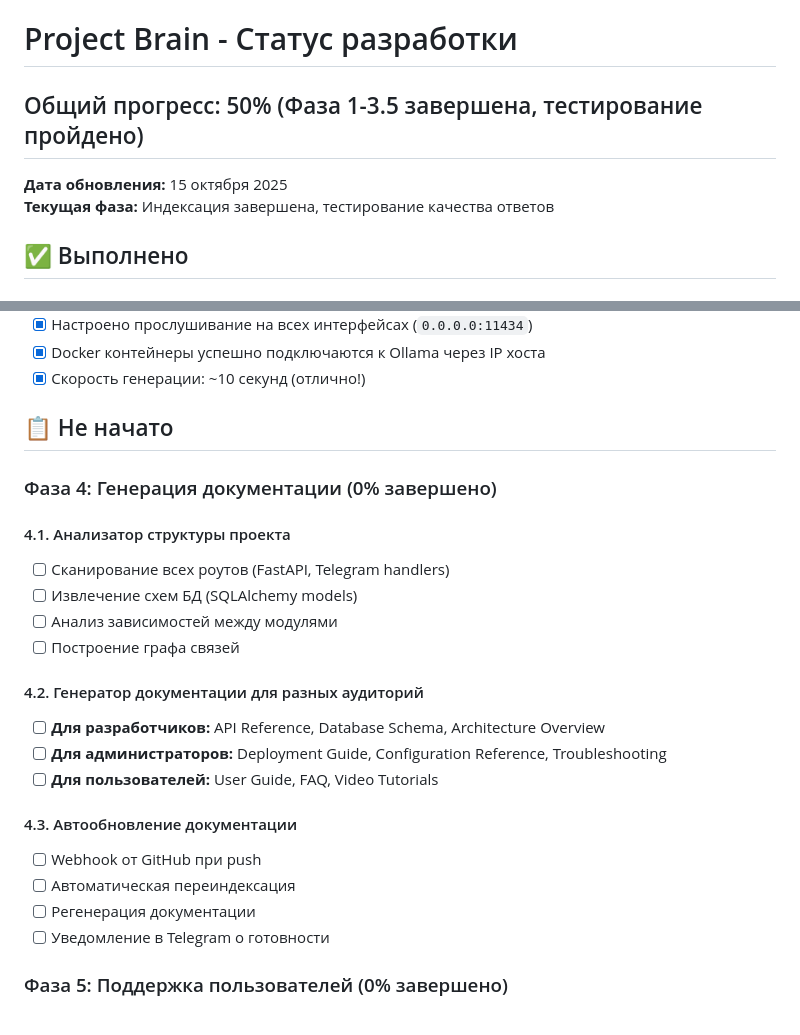
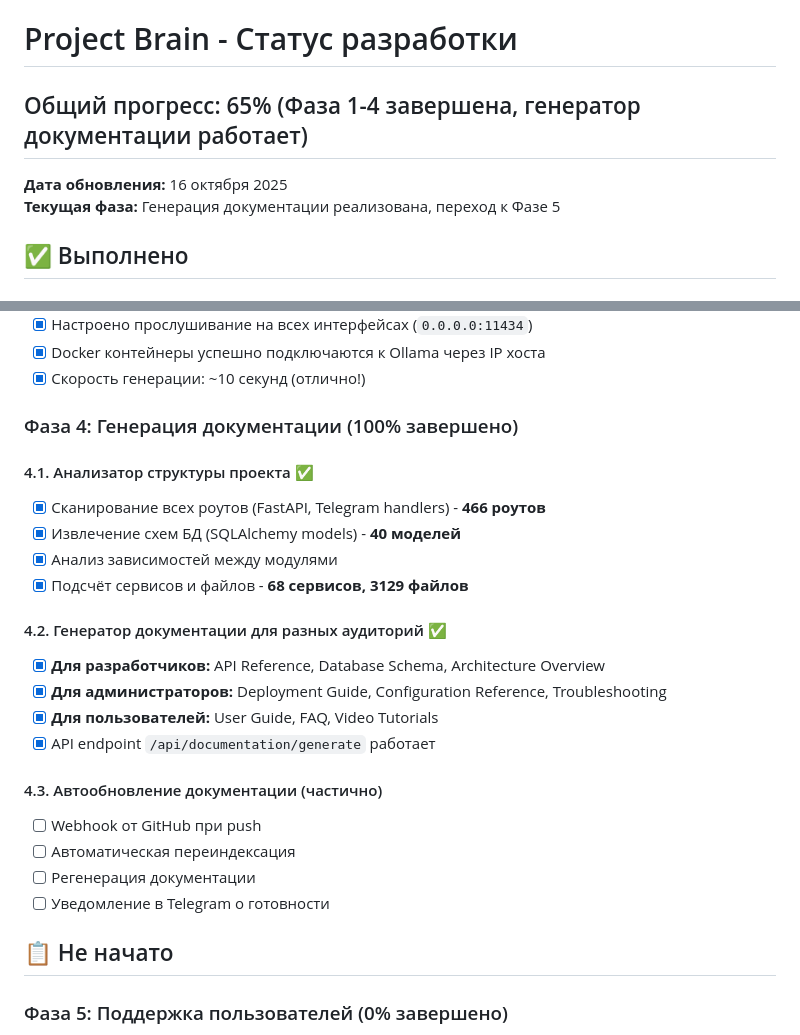
Before and after one commit to Deniskada/project-brain, a Markdown page: doc/project-status.md, 2 parts joined by grey strips. Rendered like a GitHub page.

Commit message:
Обновлён статус: Фаза 4 завершена (65% прогресс)

```diff
--- a/doc/project-status.md
+++ b/doc/project-status.md
@@ -1,9 +1,9 @@
 # Project Brain - Статус разработки
 
-## Общий прогресс: 50% (Фаза 1-3.5 завершена, тестирование пройдено)
+## Общий прогресс: 65% (Фаза 1-4 завершена, генератор документации работает)
 
-**Дата обновления:** 15 октября 2025
-**Текущая фаза:** Индексация завершена, тестирование качества ответов
+**Дата обновления:** 16 октября 2025
+**Текущая фаза:** Генерация документации реализована, переход к Фазе 5
 
 ## ✅ Выполнено
 
@@ -104,26 +104,27 @@
 - [x] Docker контейнеры успешно подключаются к Ollama через IP хоста
 - [x] Скорость генерации: ~10 секунд (отлично!)
 
-## 📋 Не начато
+### Фаза 4: Генерация документации (100% завершено)
 
-### Фаза 4: Генерация документации (0% завершено)
+#### 4.1. Анализатор структуры проекта ✅
+- [x] Сканирование всех роутов (FastAPI, Telegram handlers) - **466 роутов**
+- [x] Извлечение схем БД (SQLAlchemy models) - **40 моделей**
+- [x] Анализ зависимостей между модулями
+- [x] Подсчёт сервисов и файлов - **68 сервисов, 3129 файлов**
 
-#### 4.1. Анализатор структуры проекта
-- [ ] Сканирование всех роутов (FastAPI, Telegram handlers)
-- [ ] Извлечение схем БД (SQLAlchemy models)
-- [ ] Анализ зависимостей между модулями
-- [ ] Построение графа связей
+#### 4.2. Генератор документации для разных аудиторий ✅
+- [x] **Для разработчиков:** API Reference, Database Schema, Architecture Overview
+- [x] **Для администраторов:** Deployment Guide, Configuration Reference, Troubleshooting
+- [x] **Для пользователей:** User Guide, FAQ, Video Tutorials
+- [x] API endpoint `/api/documentation/generate` работает
 
-#### 4.2. Генератор документации для разных аудиторий
-- [ ] **Для разработчиков:** API Reference, Database Schema, Architecture Overview
-- [ ] **Для администраторов:** Deployment Guide, Configuration Reference, Troubleshooting
-- [ ] **Для пользователей:** User Guide, FAQ, Video Tutorials
-
-#### 4.3. Автообновление документации
+#### 4.3. Автообновление документации (частично)
 - [ ] Webhook от GitHub при push
 - [ ] Автоматическая переиндексация
 - [ ] Регенерация документации
 - [ ] Уведомление в Telegram о готовности
+
+## 📋 Не начато
 
 ### Фаза 5: Поддержка пользователей (0% завершено)
 - [ ] Telegram bot поддержки
```
